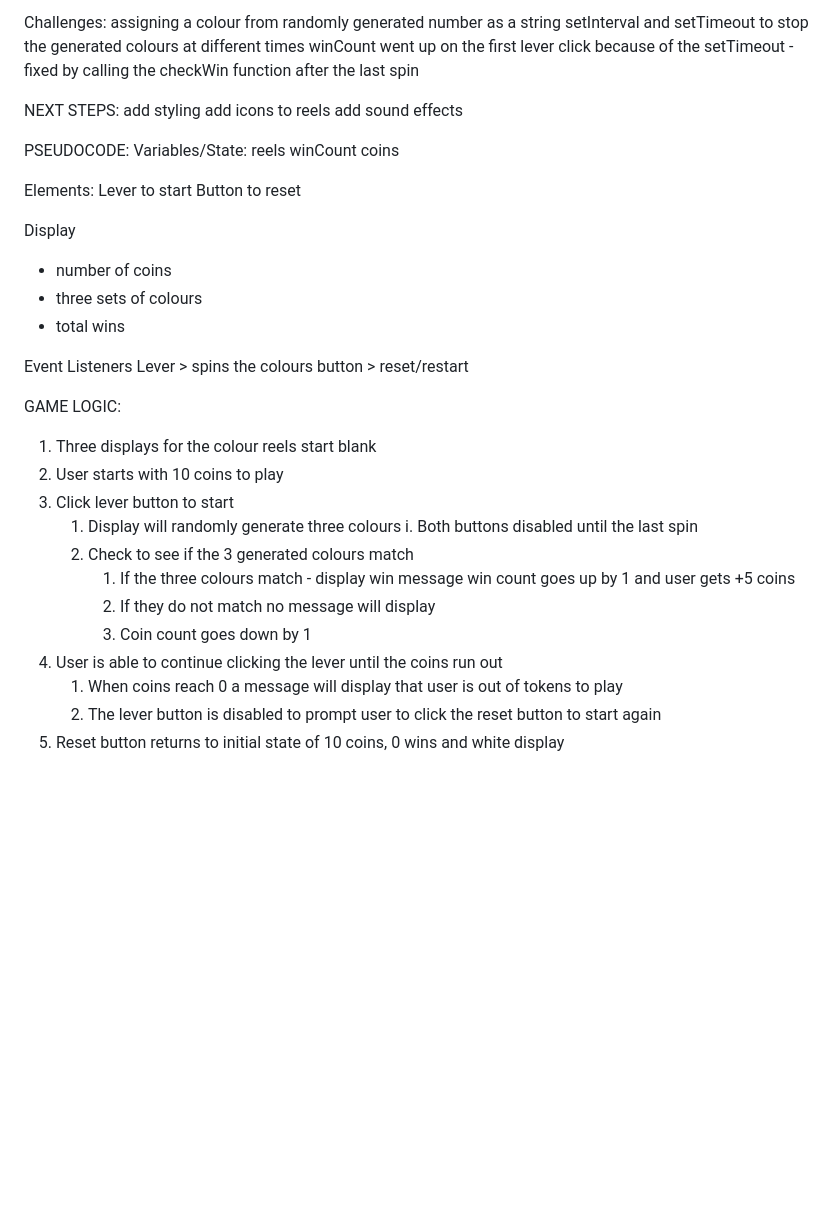
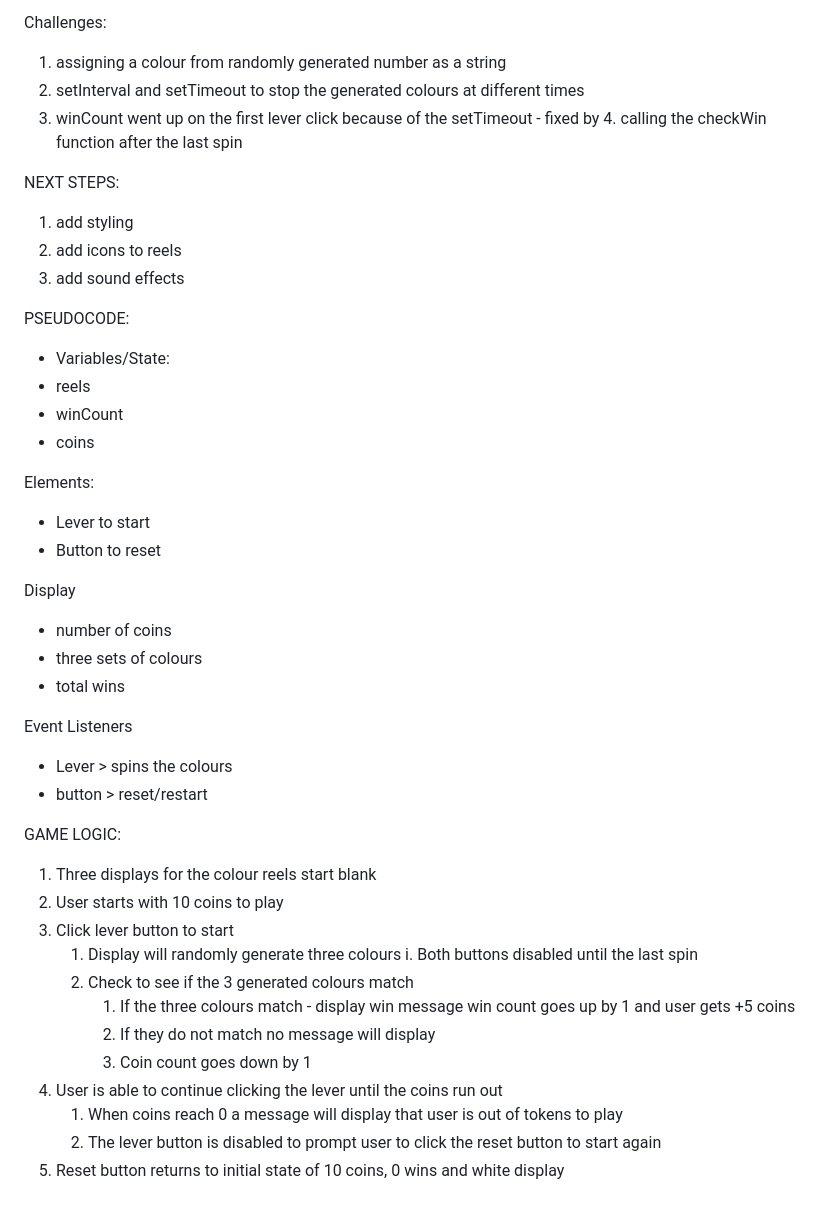
Before and after one commit to joannewckam/Colour-Slots, a Markdown page: README.md, the part around the change printed below. Rendered like a GitHub page; blank space fills up the shorter version.

```diff
--- a/README.md
+++ b/README.md
@@ -9,45 +13,52 @@ GETTING STARTED
 <a href="https://joannewckam.github.io/firstGAproject">Demo</a>
 
 Challenges:
-assigning a colour from randomly generated number as a string
-setInterval and setTimeout to stop the generated colours at different times
-winCount went up on the first lever click because of the setTimeout - fixed by calling the checkWin function after the last spin
+
+1. assigning a colour from randomly generated number as a string
+2. setInterval and setTimeout to stop the generated colours at different times
+3. winCount went up on the first lever click because of the setTimeout - fixed by 4. calling the checkWin function after the last spin
 
 NEXT STEPS:
-add styling
-add icons to reels
-add sound effects
+
+1. add styling
+2. add icons to reels
+3. add sound effects
 
 PSEUDOCODE:
-Variables/State:
-reels
-winCount
-coins
+
+- Variables/State:
+- reels
+- winCount
+- coins
 
 Elements:
-Lever to start
-Button to reset
+
+- Lever to start
+- Button to reset
 
 Display
+
 - number of coins
 - three sets of colours
 - total wins
 
 Event Listeners
-Lever > spins the colours
-button > reset/restart
+
+- Lever > spins the colours
+- button > reset/restart
 
 GAME LOGIC:
+
 1. Three displays for the colour reels start blank
 2. User starts with 10 coins to play
 3. Click lever button to start
-    1. Display will randomly generate three colours
-        i. Both buttons disabled until the last spin
-    2. Check to see if the 3 generated colours match
-        1. If the three colours match - display win message win count goes up by 1 and user gets +5 coins
-        2. If they do not match no message will display
-        3. Coin count goes down by 1
-3. User is able to continue clicking the lever until the coins run out
-    1. When coins reach 0 a message will display that user is out of tokens to play
-    2. The lever button is disabled to prompt user to click the reset button to start again
-4. Reset button returns to initial state of 10 coins, 0 wins and white display
+   1. Display will randomly generate three colours
+      i. Both buttons disabled until the last spin
+   2. Check to see if the 3 generated colours match
+      1. If the three colours match - display win message win count goes up by 1 and user gets +5 coins
+      2. If they do not match no message will display
+      3. Coin count goes down by 1
+4. User is able to continue clicking the lever until the coins run out
+   1. When coins reach 0 a message will display that user is out of tokens to play
+   2. The lever button is disabled to prompt user to click the reset button to start again
+5. Reset button returns to initial state of 10 coins, 0 wins and white display
```
Also changed, not shown: other parts of README.md (+5 -1 lines), images/Loss-screen.png (added), images/Start-screen.png (added), images/Win-screen.png (added), images/coin.png, images/game-name.png (added), images/wins.png (added), 6 other files.
